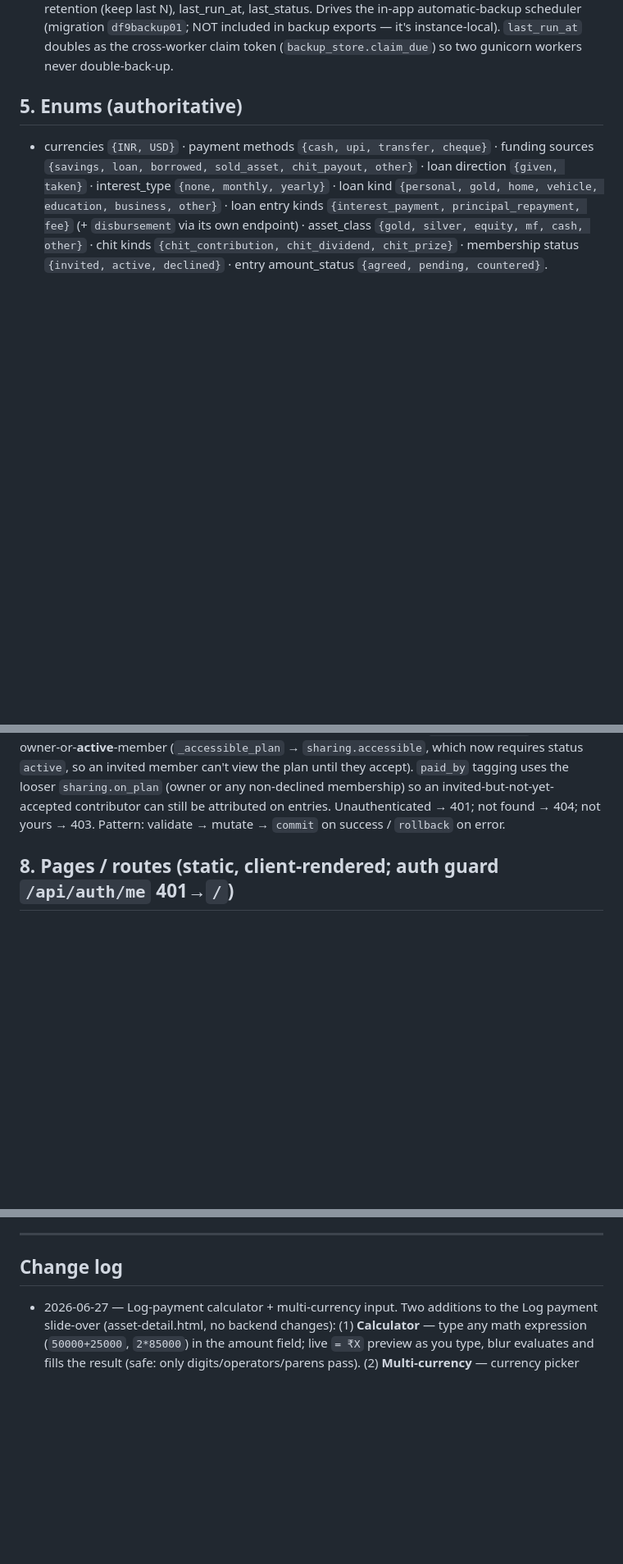
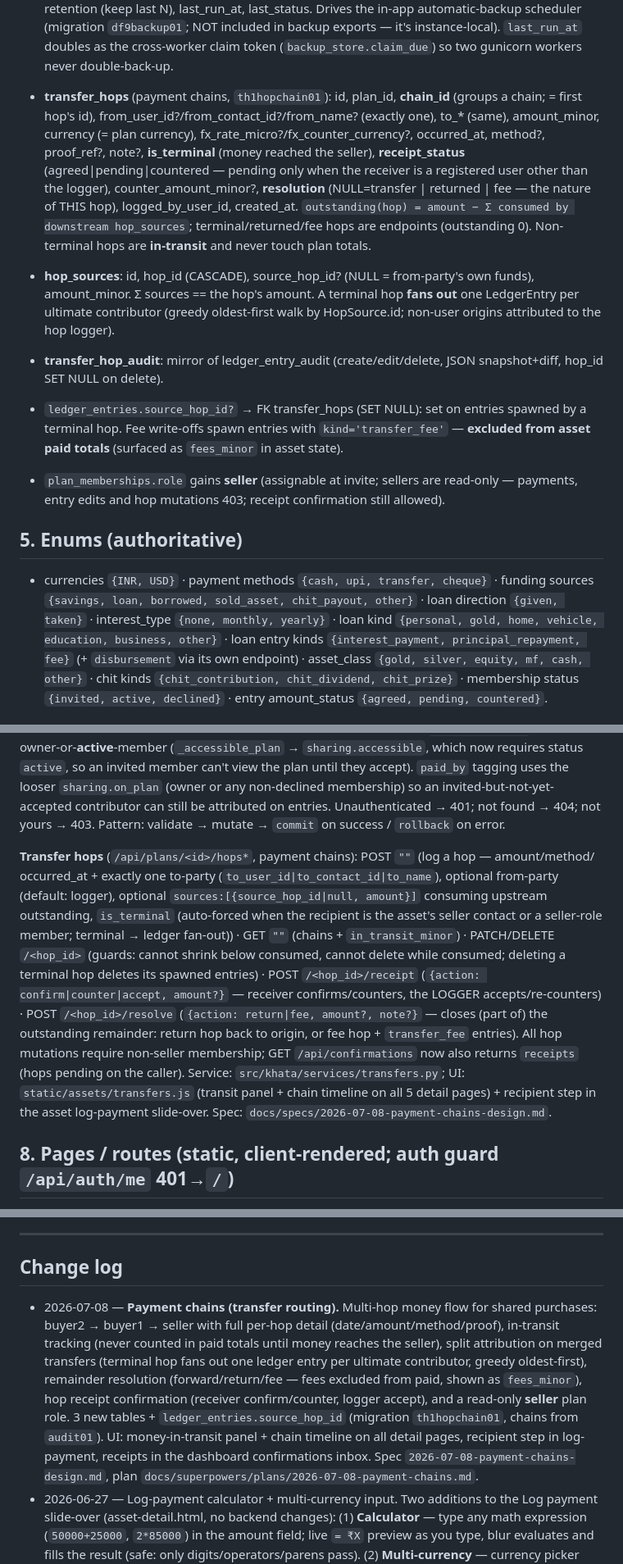
Before and after one commit to chatwithllm/khata, a Markdown page: docs/specs/khata-AS-BUILT.md, 3 parts joined by grey strips. Shown at 82% size. Drawn GitHub-style; blank space fills up the shorter version.

Commit message:
docs: as-built — payment chains (transfer routing)
Co-Authored-By: Claude Fable 5 <noreply@anthropic.com>

```diff
--- a/docs/specs/khata-AS-BUILT.md
+++ b/docs/specs/khata-AS-BUILT.md
@@ -101,6 +101,25 @@ ledger** with proof, multi-currency (INR/USD), and multi-user contribution shari
   retention (keep last N), last_run_at, last_status. Drives the in-app automatic-backup scheduler
   (migration `df9backup01`; NOT included in backup exports — it's instance-local). `last_run_at` doubles
   as the cross-worker claim token (`backup_store.claim_due`) so two gunicorn workers never double-back-up.
+
+- **transfer_hops** (payment chains, `th1hopchain01`): id, plan_id, **chain_id** (groups a chain;
+  = first hop's id), from_user_id?/from_contact_id?/from_name? (exactly one), to_* (same), amount_minor,
+  currency (= plan currency), fx_rate_micro?/fx_counter_currency?, occurred_at, method?, proof_ref?, note?,
+  **is_terminal** (money reached the seller), **receipt_status** (agreed|pending|countered — pending only
+  when the receiver is a registered user other than the logger), counter_amount_minor?, **resolution**
+  (NULL=transfer | returned | fee — the nature of THIS hop), logged_by_user_id, created_at.
+  `outstanding(hop) = amount − Σ consumed by downstream hop_sources`; terminal/returned/fee hops are
+  endpoints (outstanding 0). Non-terminal hops are **in-transit** and never touch plan totals.
+- **hop_sources**: id, hop_id (CASCADE), source_hop_id? (NULL = from-party's own funds), amount_minor.
+  Σ sources == the hop's amount. A terminal hop **fans out** one LedgerEntry per ultimate contributor
+  (greedy oldest-first walk by HopSource.id; non-user origins attributed to the hop logger).
+- **transfer_hop_audit**: mirror of ledger_entry_audit (create/edit/delete, JSON snapshot+diff,
+  hop_id SET NULL on delete).
+- `ledger_entries.source_hop_id?` → FK transfer_hops (SET NULL): set on entries spawned by a terminal hop.
+  Fee write-offs spawn entries with `kind='transfer_fee'` — **excluded from asset paid totals**
+  (surfaced as `fees_minor` in asset state).
+- `plan_memberships.role` gains **seller** (assignable at invite; sellers are read-only — payments,
+  entry edits and hop mutations 403; receipt confirmation still allowed).
 
 ## 5. Enums (authoritative)
 - currencies `{INR, USD}` · payment methods `{cash, upi, transfer, cheque}` · funding sources
@@ -191,6 +210,20 @@ can't view the plan until they accept). `paid_by` tagging uses the looser `shari
 any non-declined membership) so an invited-but-not-yet-accepted contributor can still be attributed on
 entries. Unauthenticated → 401; not found → 404; not yours → 403. Pattern: validate → mutate →
 `commit` on success / `rollback` on error.
+
+**Transfer hops** (`/api/plans/<id>/hops*`, payment chains): POST `""` (log a hop — amount/method/
+occurred_at + exactly one to-party (`to_user_id|to_contact_id|to_name`), optional from-party (default:
+logger), optional `sources:[{source_hop_id|null, amount}]` consuming upstream outstanding, `is_terminal`
+(auto-forced when the recipient is the asset's seller contact or a seller-role member; terminal → ledger
+fan-out)) · GET `""` (chains + `in_transit_minor`) · PATCH/DELETE `/<hop_id>` (guards: cannot shrink below
+consumed, cannot delete while consumed; deleting a terminal hop deletes its spawned entries) ·
+POST `/<hop_id>/receipt` (`{action: confirm|counter|accept, amount?}` — receiver confirms/counters, the
+LOGGER accepts/re-counters) · POST `/<hop_id>/resolve` (`{action: return|fee, amount?, note?}` — closes
+(part of) the outstanding remainder: return hop back to origin, or fee hop + `transfer_fee` entries).
+All hop mutations require non-seller membership; GET `/api/confirmations` now also returns
+`receipts` (hops pending on the caller). Service: `src/khata/services/transfers.py`; UI:
+`static/assets/transfers.js` (transit panel + chain timeline on all 5 detail pages) + recipient step in the
+asset log-payment slide-over. Spec: `docs/specs/2026-07-08-payment-chains-design.md`.
 
 ## 8. Pages / routes (static, client-rendered; auth guard `/api/auth/me` 401→`/`)
 `/` landing (marketing + embedded sign-in modal) · `/features` · `/app` dashboard (sidebar, stat cards,
@@ -453,6 +486,16 @@ from-scratch build reads here, not the app. Verify UI changes with the headless
 ---
 
 ## Change log
+- 2026-07-08 — **Payment chains (transfer routing).** Multi-hop money flow for shared purchases:
+  buyer2 → buyer1 → seller with full per-hop detail (date/amount/method/proof), in-transit tracking
+  (never counted in paid totals until money reaches the seller), split attribution on merged transfers
+  (terminal hop fans out one ledger entry per ultimate contributor, greedy oldest-first), remainder
+  resolution (forward/return/fee — fees excluded from paid, shown as `fees_minor`), hop receipt
+  confirmation (receiver confirm/counter, logger accept), and a read-only **seller** plan role.
+  3 new tables + `ledger_entries.source_hop_id` (migration `th1hopchain01`, chains from `audit01`).
+  UI: money-in-transit panel + chain timeline on all detail pages, recipient step in log-payment,
+  receipts in the dashboard confirmations inbox. Spec `2026-07-08-payment-chains-design.md`,
+  plan `docs/superpowers/plans/2026-07-08-payment-chains.md`.
 - 2026-06-27 — Log-payment calculator + multi-currency input. Two additions to the Log payment slide-over (asset-detail.html, no backend changes): (1) **Calculator** — type any math expression (`50000+25000`, `2*85000`) in the amount field; live `= ₹X` preview as you type, blur evaluates and fills the result (safe: only digits/operators/parens pass). (2) **Multi-currency** — currency picker next to the amount (defaults to plan currency). Switch to a foreign currency (e.g. USD on an INR plan) for a live `≈ ₹X` FX preview using stored rates; on save, converts to plan currency and auto-prefixes the note with the original (`$1,000 USD — land payment Q2`). No rate → error pointing to Settings → FX rates.
 - 2026-06-19 — Asset details. Assets gain seller & buyer (free text + optional Contact link),
   custom info rows + external links (JSON columns on `asset_purchases`), and document attachments
```
Also changed, not shown: other parts of docs/specs/khata-AS-BUILT.md (+1 -1 lines), 1 other file.
